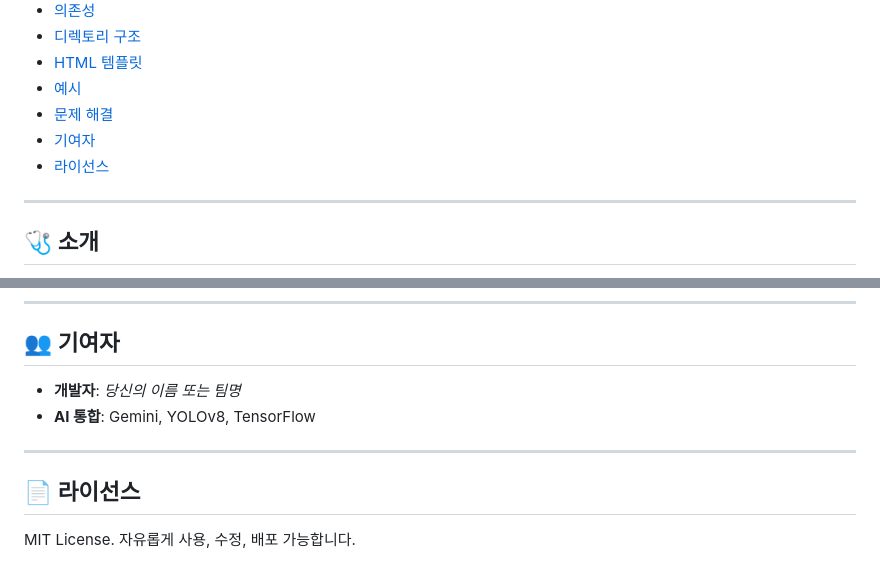
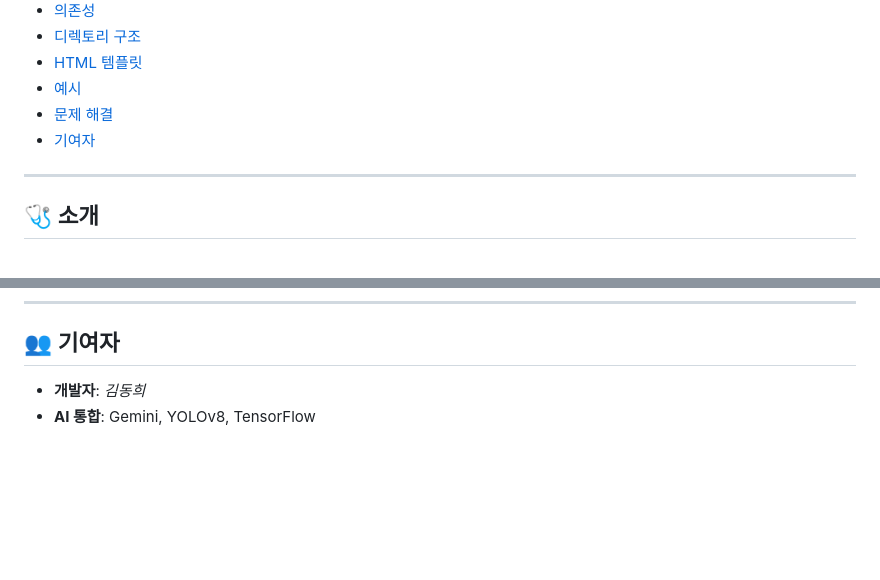
Before and after one commit to Donghee12/EasyCheck_AI, a Markdown page: README.md, 2 parts joined by grey strips. GitHub-like rendering; blank space fills up the shorter version.

```diff
--- a/README.md
+++ b/README.md
@@ -16,7 +16,6 @@ AI 기반의 **내과 및 외과 진단 웹 서비스**입니다. 사용자의
 - [예시](#예시)
 - [문제 해결](#문제-해결)
 - [기여자](#기여자)
-- [라이선스](#라이선스)
 
 ---
 
@@ -195,11 +194,5 @@ python app.py
 
 ## 👥 기여자
 
-- **개발자**: *당신의 이름 또는 팀명*
+- **개발자**: *김동희*
 - **AI 통합**: Gemini, YOLOv8, TensorFlow
-
----
-
-## 📄 라이선스
-
-MIT License. 자유롭게 사용, 수정, 배포 가능합니다.
```
